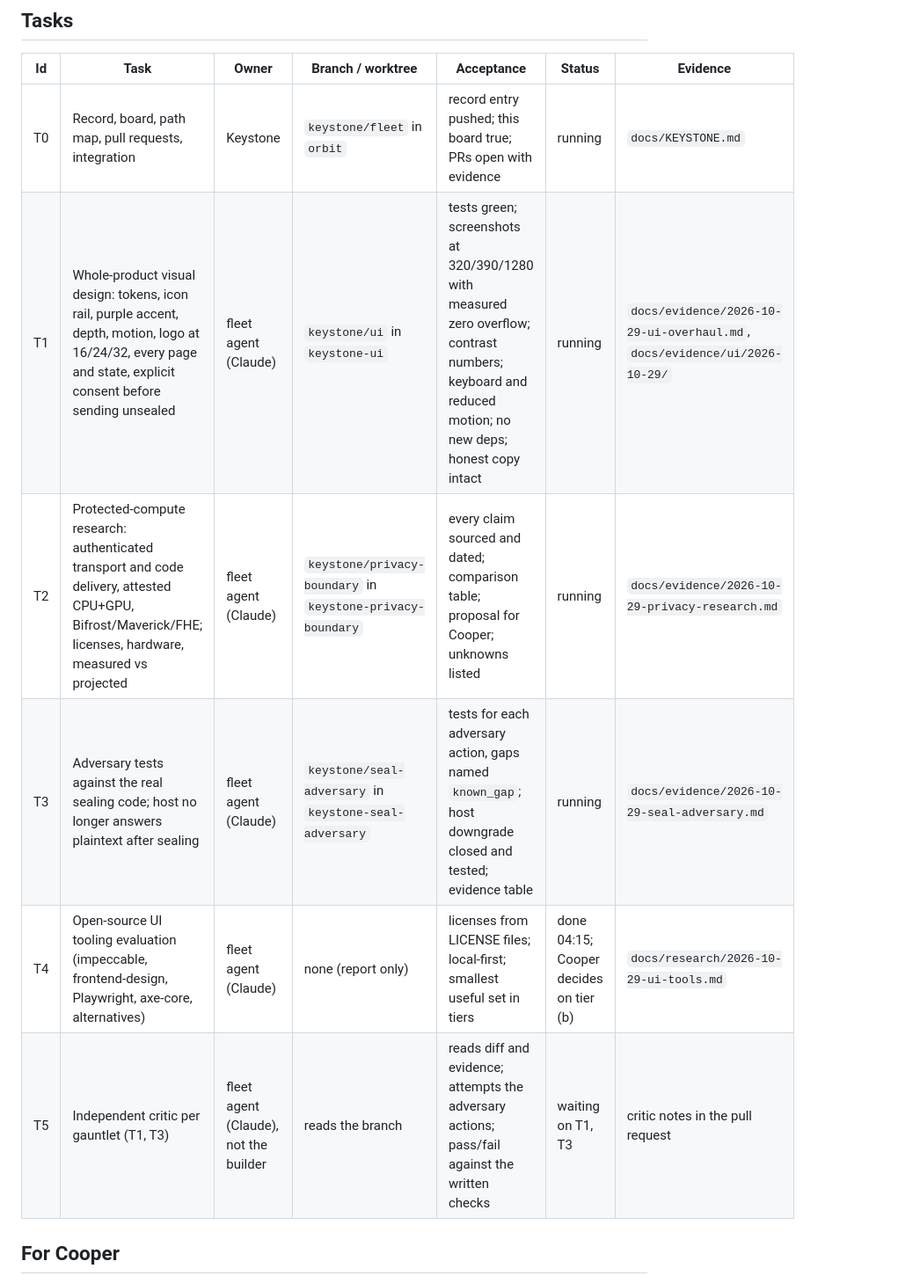
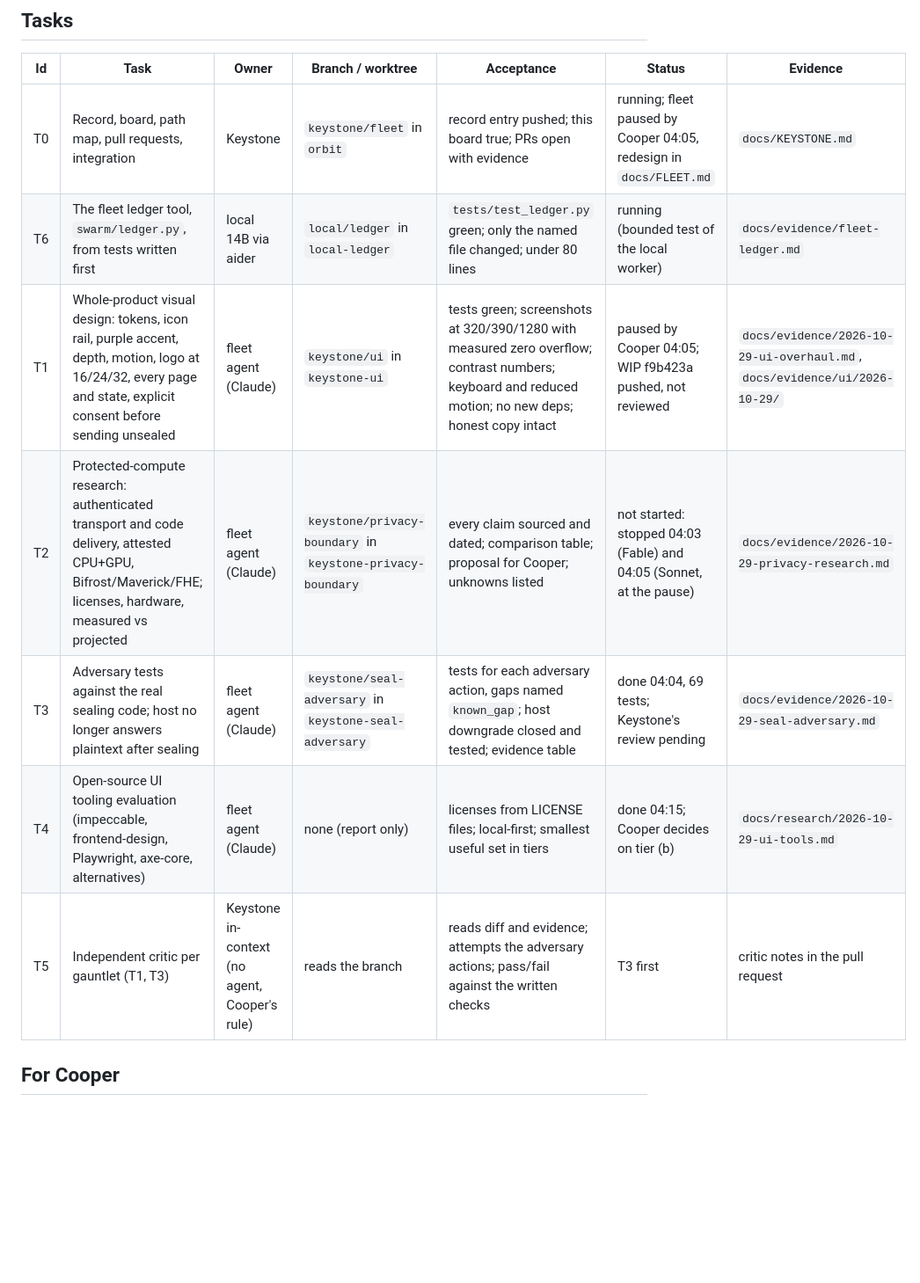
Before and after one commit to Diamond9k/orbit, a Markdown page: docs/BOARD.md, the part around the change. Shown at 88% size. Drawn GitHub-style; blank space fills up the shorter version.

```diff
--- a/docs/BOARD.md
+++ b/docs/BOARD.md
@@ -50,12 +50,13 @@ The swarm (`swarm/forever.sh`) is idle. Keystone does not start or stop it.
 
 | Id | Task | Owner | Branch / worktree | Acceptance | Status | Evidence |
 |---|---|---|---|---|---|---|
-| T0 | Record, board, path map, pull requests, integration | Keystone | `keystone/fleet` in `orbit` | record entry pushed; this board true; PRs open with evidence | running | `docs/KEYSTONE.md` |
-| T1 | Whole-product visual design: tokens, icon rail, purple accent, depth, motion, logo at 16/24/32, every page and state, explicit consent before sending unsealed | fleet agent (Claude) | `keystone/ui` in `keystone-ui` | tests green; screenshots at 320/390/1280 with measured zero overflow; contrast numbers; keyboard and reduced motion; no new deps; honest copy intact | running | `docs/evidence/2026-10-29-ui-overhaul.md`, `docs/evidence/ui/2026-10-29/` |
-| T2 | Protected-compute research: authenticated transport and code delivery, attested CPU+GPU, Bifrost/Maverick/FHE; licenses, hardware, measured vs projected | fleet agent (Claude) | `keystone/privacy-boundary` in `keystone-privacy-boundary` | every claim sourced and dated; comparison table; proposal for Cooper; unknowns listed | running | `docs/evidence/2026-10-29-privacy-research.md` |
-| T3 | Adversary tests against the real sealing code; host no longer answers plaintext after sealing | fleet agent (Claude) | `keystone/seal-adversary` in `keystone-seal-adversary` | tests for each adversary action, gaps named `known_gap`; host downgrade closed and tested; evidence table | running | `docs/evidence/2026-10-29-seal-adversary.md` |
+| T0 | Record, board, path map, pull requests, integration | Keystone | `keystone/fleet` in `orbit` | record entry pushed; this board true; PRs open with evidence | running; fleet paused by Cooper 04:05, redesign in `docs/FLEET.md` | `docs/KEYSTONE.md` |
+| T6 | The fleet ledger tool, `swarm/ledger.py`, from tests written first | local 14B via aider | `local/ledger` in `local-ledger` | `tests/test_ledger.py` green; only the named file changed; under 80 lines | running (bounded test of the local worker) | `docs/evidence/fleet-ledger.md` |
+| T1 | Whole-product visual design: tokens, icon rail, purple accent, depth, motion, logo at 16/24/32, every page and state, explicit consent before sending unsealed | fleet agent (Claude) | `keystone/ui` in `keystone-ui` | tests green; screenshots at 320/390/1280 with measured zero overflow; contrast numbers; keyboard and reduced motion; no new deps; honest copy intact | paused by Cooper 04:05; WIP f9b423a pushed, not reviewed | `docs/evidence/2026-10-29-ui-overhaul.md`, `docs/evidence/ui/2026-10-29/` |
+| T2 | Protected-compute research: authenticated transport and code delivery, attested CPU+GPU, Bifrost/Maverick/FHE; licenses, hardware, measured vs projected | fleet agent (Claude) | `keystone/privacy-boundary` in `keystone-privacy-boundary` | every claim sourced and dated; comparison table; proposal for Cooper; unknowns listed | not started: stopped 04:03 (Fable) and 04:05 (Sonnet, at the pause) | `docs/evidence/2026-10-29-privacy-research.md` |
+| T3 | Adversary tests against the real sealing code; host no longer answers plaintext after sealing | fleet agent (Claude) | `keystone/seal-adversary` in `keystone-seal-adversary` | tests for each adversary action, gaps named `known_gap`; host downgrade closed and tested; evidence table | done 04:04, 69 tests; Keystone's review pending | `docs/evidence/2026-10-29-seal-adversary.md` |
 | T4 | Open-source UI tooling evaluation (impeccable, frontend-design, Playwright, axe-core, alternatives) | fleet agent (Claude) | none (report only) | licenses from LICENSE files; local-first; smallest useful set in tiers | done 04:15; Cooper decides on tier (b) | `docs/research/2026-10-29-ui-tools.md` |
-| T5 | Independent critic per gauntlet (T1, T3) | fleet agent (Claude), not the builder | reads the branch | reads diff and evidence; attempts the adversary actions; pass/fail against the written checks | waiting on T1, T3 | critic notes in the pull request |
+| T5 | Independent critic per gauntlet (T1, T3) | Keystone in-context (no agent, Cooper's rule) | reads the branch | reads diff and evidence; attempts the adversary actions; pass/fail against the written checks | T3 first | critic notes in the pull request |
 
 ## For Cooper
 
```
Also changed, not shown: docs/FLEET.md (added, +102 -0 lines), docs/evidence/fleet-ledger.md (added, +7 -0 lines).
